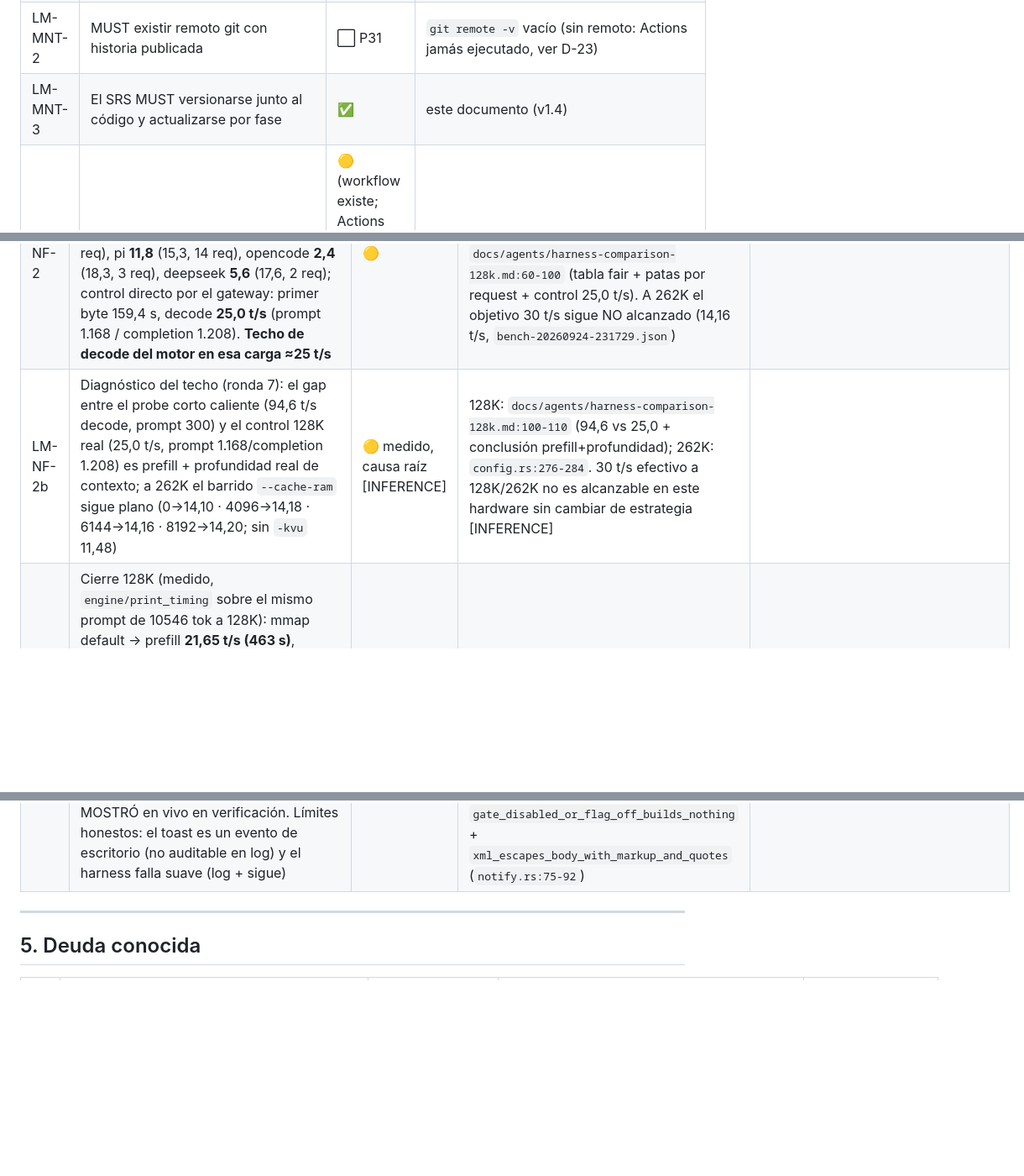
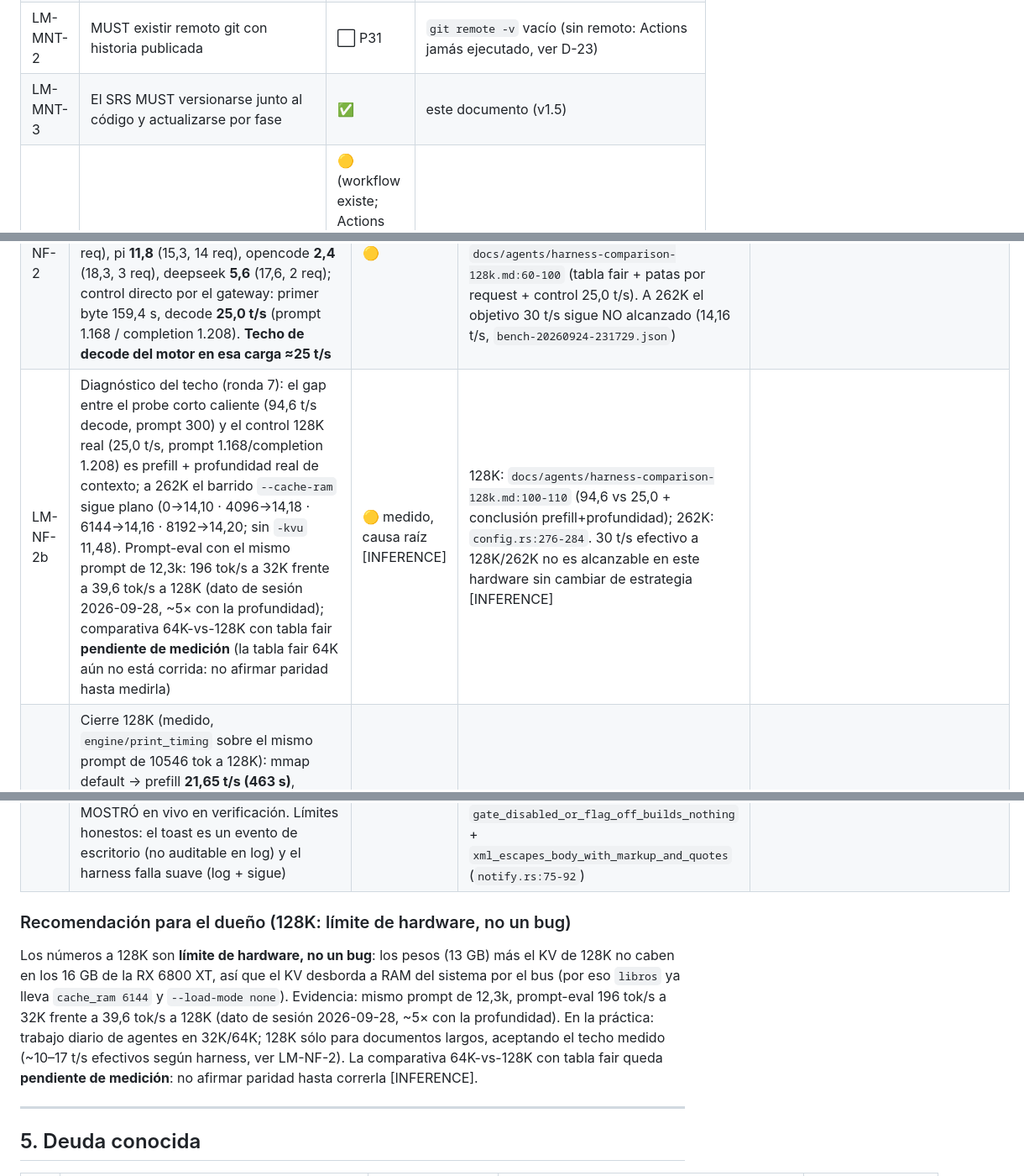
Before and after one commit to getodevel-source/LocalMind, a Markdown page: docs/SRS.md, 3 parts joined by grey strips. Shown at 84% size. Drawn GitHub-style; blank space fills up the shorter version.

Commit message:
SRS v1.5: recomendacion 128K como limite de hardware

```diff
--- a/docs/SRS.md
+++ b/docs/SRS.md
@@ -315,7 +315,7 @@ Citas textuales del dueño, verificadas en el registro de sesiones. Son requisit
 | LM-DST-3 | Debe declararse la versión del build de llama.cpp usado | ✅ (vía API, no marcador en `bin/`) | `GET /api/version` → `engine_build`/`engine_commit`/`engine_path` (`meta.rs:83-155`); badge en la UI (`docs/ui/notes.md`); D-15 cerrada por implementación |
 | LM-MNT-1 | MUST existir suite de tests automatizados | ✅ (CI 🟡 P31, ver fila) | `cargo test` (85 passed / 0 failed, verificado en vivo 2026-09-27 — ver §9), `tests/smoke.mjs` (14 checks), `tests/e2e.mjs` (6 checks motor-apagado), `tests/bench.mjs --self-test` (23 asserts), `tests/harness-bench.mjs` (`--fair/--thinking/--warmup/--dry-run`, 9 resultados 128K), `tests/pressure-sampler.mjs` (muestreo 5 s), `tests/ui-render.mjs` (43 checks); ver §9 |
 | LM-MNT-2 | MUST existir remoto git con historia publicada | ⬜ P31 | `git remote -v` vacío (sin remoto: Actions jamás ejecutado, ver D-23) |
-| LM-MNT-3 | El SRS MUST versionarse junto al código y actualizarse por fase | ✅ | este documento (v1.4) |
+| LM-MNT-3 | El SRS MUST versionarse junto al código y actualizarse por fase | ✅ | este documento (v1.5) |
 | LM-MNT-4 | CI en Windows (`cargo test` + harnesses offline + `node --check tests/*.mjs`) | 🟡 (workflow existe; Actions jamás ejecutado sin remoto; todos sus comandos corren en verde en local) | `.github/workflows/ci.yml`; smoke/e2e excluidos a propósito (necesitan la app viva) |
 
 ---
@@ -326,7 +326,7 @@ Citas textuales del dueño, verificadas en el registro de sesiones. Son requisit
 |---|---|---|---|---|
 | LM-NF-1 | Rendimiento de generación a 32K | Objetivo 30 t/s del dueño (§2.1.3): **superado** con 30,17 t/s medidos | ✅ | `tests/bench-results/bench-20260924-231526.json` (`32k gen_tps=30.1656`, carga 24,5 s); puerta de aceptación del mismo perfil: `decode_tps` 34,1 t/s (`bench-20260924-234430.json`) |
 | LM-NF-2 | Rendimiento efectivo a 128K (ronda 7, máquina quieta CPU 5,7 %, protocolo fair `--thinking low`+warmup+orden inverso): **ningún harness llega a 30 t/s efectivo** — omp eff **17,3** (gen 18,8, 1 req), pi **11,8** (15,3, 14 req), opencode **2,4** (18,3, 3 req), deepseek **5,6** (17,6, 2 req); control directo por el gateway: primer byte 159,4 s, decode **25,0 t/s** (prompt 1.168 / completion 1.208). **Techo de decode del motor en esa carga ≈25 t/s** | 🟡 | Fair: `tests/harness-bench/results/2026-09-25T17-54-26-616Z.json` (tabla `pi 11,8/15,3 · omp 17,3/18,8 · opencode 2,4/18,3 · deepseek 5,6/17,6`); análisis en `docs/agents/harness-comparison-128k.md:60-100` (tabla fair + patas por request + control 25,0 t/s). A 262K el objetivo 30 t/s sigue NO alcanzado (14,16 t/s, `bench-20260924-231729.json`) |
-| LM-NF-2b | Diagnóstico del techo (ronda 7): el gap entre el probe corto caliente (94,6 t/s decode, prompt 300) y el control 128K real (25,0 t/s, prompt 1.168/completion 1.208) es prefill + profundidad real de contexto; a 262K el barrido `--cache-ram` sigue plano (0→14,10 · 4096→14,18 · 6144→14,16 · 8192→14,20; sin `-kvu` 11,48) | 🟡 medido, causa raíz [INFERENCE] | 128K: `docs/agents/harness-comparison-128k.md:100-110` (94,6 vs 25,0 + conclusión prefill+profundidad); 262K: `config.rs:276-284`. 30 t/s efectivo a 128K/262K no es alcanzable en este hardware sin cambiar de estrategia [INFERENCE] |
+| LM-NF-2b | Diagnóstico del techo (ronda 7): el gap entre el probe corto caliente (94,6 t/s decode, prompt 300) y el control 128K real (25,0 t/s, prompt 1.168/completion 1.208) es prefill + profundidad real de contexto; a 262K el barrido `--cache-ram` sigue plano (0→14,10 · 4096→14,18 · 6144→14,16 · 8192→14,20; sin `-kvu` 11,48). Prompt-eval con el mismo prompt de 12,3k: 196 tok/s a 32K frente a 39,6 tok/s a 128K (dato de sesión 2026-09-28, ~5× con la profundidad); comparativa 64K-vs-128K con tabla fair **pendiente de medición** (la tabla fair 64K aún no está corrida: no afirmar paridad hasta medirla) | 🟡 medido, causa raíz [INFERENCE] | 128K: `docs/agents/harness-comparison-128k.md:100-110` (94,6 vs 25,0 + conclusión prefill+profundidad); 262K: `config.rs:276-284`. 30 t/s efectivo a 128K/262K no es alcanzable en este hardware sin cambiar de estrategia [INFERENCE] |
 | LM-NF-3 | Cierre 128K (medido, `engine/print_timing` sobre el mismo prompt de 10546 tok a 128K): mmap default → prefill **21,65 t/s (463 s)**, decode 14,01; `--load-mode none` → prefill **38,18 t/s (263 s, +76 %)**, decode 13,92 (≈ruido), commit 89,3→87,7 %, libre 620→991 MB. El perfil `libros` lleva la grafía canónica (ver LM-MOT-2/LM-CFG-3). Historia causal honesta: RAM/commit era la presión dominante y CPU quedó descartada; `cache_ram` y `threads` quedaron descartados como palancas (rondas B/C); la palanca que movió el prefill fue el modo de carga. Quedan como rondas pendientes (no medidas): `threads 6→4` como headroom y `--no-mmap` ya superado por el canónico | ✅ medido | `docs/agents/engine-pressure.md:156-168` (§9 A/B + override del dueño), nota en `config.rs:414-425`; `--help` del build (`bin/llama-server.exe --help`: `--mmap, --no-mmap` DEPRECATED in favor of `--load-mode`; modos `auto/none/mmap/mlock/mmap+mlock/dio`) |
 | LM-NF-4 | Privacidad | Ningún dato sale de la máquina salvo la descarga de modelos; sin telemetría externa | ✅ | Loopback: `process.rs:431`, `process.rs:440`, `process.rs:477`, `server.rs:951`, `server.rs:1650`, `server.rs:1757`, `server.rs:1823` (todos `http://127.0.0.1:`); internet sólo a `https://huggingface.co/api/models/…` (`models.rs:256-290`) por decisión P6 |
 | LM-NF-5 | Latencia percibida | Feedback inmediato al iniciar motor: `%` de progreso + ETA + fase de verificación visibles en la franja de estado | ✅ | `process.rs:240-300` (progreso+ETA), `ui.html:2082-2086` (i18n `strip.loading/verifying/loadPct`) + `ui.html:4113-4141` (render); countdown de auto-stop en `ui.html:4107-4108` |
@@ -334,6 +334,11 @@ Citas textuales del dueño, verificadas en el registro de sesiones. Son requisit
 | LM-NF-7 | Huella en disco | 106 MB (bin) + 14 GB (modelos) + 284 MB (build) + WebView2 por perfil | ✅ | medido |
 | LM-NF-8 | Recuperación | Un crash del motor MUST ser visible y recuperable desde la UI (Reintentar = Iniciar) | ✅ | `process.rs:1230-1273` (`crash_summary`), `ui.html:1476` (banner) + `ui.html:3624-3638`, `ui.html:4233` (render de `last_error`) |
 | LM-NF-9 | Avisos de escritorio (P20 ✅): toast WinRT vía PowerShell desacoplado (sin ventana, sin espera) en exactamente tres eventos — motor listo tras la puerta, fallo del motor, auto-stop — gobernados por `[notifications] enabled/on_ready/on_failure/on_autostop` (todos default true); un toast se MOSTRÓ en vivo en verificación. Límites honestos: el toast es un evento de escritorio (no auditable en log) y el harness falla suave (log + sigue) | ✅ | `notify.rs:1-64` (escape XML + `toast_command` testeable + `notify` desacoplado), `notify.rs:66-69` (puerta), `config.rs:155-176` (sección + defaults), `process.rs:196-218` (fallo), `process.rs:272-370` (listo), `process.rs:393-400` (auto-stop); UI en `ui.html:2038-2041` (4 toggles); tests `gate_disabled_or_flag_off_builds_nothing` + `xml_escapes_body_with_markup_and_quotes` (`notify.rs:75-92`) |
+
+### Recomendación para el dueño (128K: límite de hardware, no un bug)
+
+Los números a 128K son **límite de hardware, no un bug**: los pesos (13 GB) más el KV de 128K no caben en los 16 GB de la RX 6800 XT, así que el KV desborda a RAM del sistema por el bus (por eso `libros` ya lleva `cache_ram 6144` y `--load-mode none`). Evidencia: mismo prompt de 12,3k, prompt-eval 196 tok/s a 32K frente a 39,6 tok/s a 128K (dato de sesión 2026-09-28, ~5× con la profundidad). En la práctica: trabajo diario de agentes en 32K/64K; 128K sólo para documentos largos, aceptando el techo medido (~10–17 t/s efectivos según harness, ver LM-NF-2). La comparativa 64K-vs-128K con tabla fair queda **pendiente de medición**: no afirmar paridad hasta correrla [INFERENCE].
+
 ---
 
 ## 5. Deuda conocida
```
Also changed, not shown: other parts of docs/SRS.md (+6 -2 lines).
